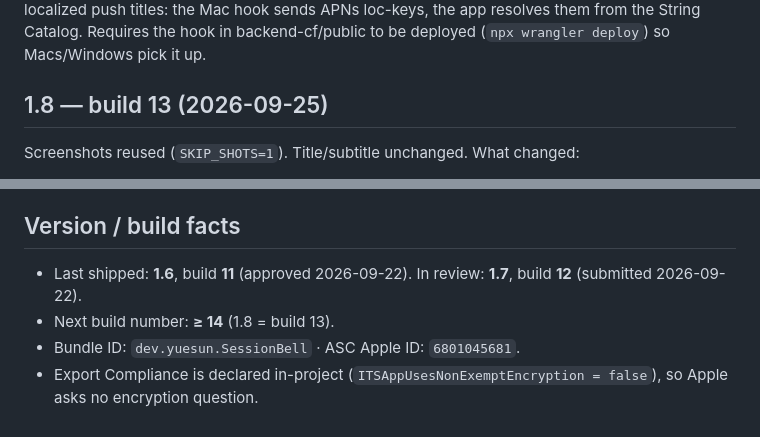
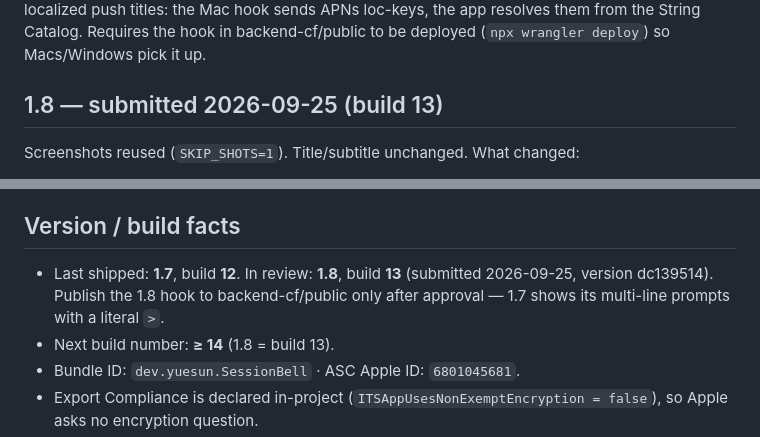
Before and after one commit to westie-ai/session-bell, a Markdown page: docs/app-store-aso.md, 2 parts joined by grey strips. Rendered like a GitHub page.

Commit message:
docs: 1.8 submitted (build 13)
Co-Authored-By: Claude Opus 5.5 <noreply@anthropic.com>

```diff
--- a/docs/app-store-aso.md
+++ b/docs/app-store-aso.md
@@ -32,7 +32,7 @@ localized push titles: the Mac hook sends APNs loc-keys, the app resolves
 them from the String Catalog. Requires the hook in backend-cf/public to be
 deployed (`npx wrangler deploy`) so Macs/Windows pick it up.
 
-## 1.8 — build 13 (2026-09-25)
+## 1.8 — submitted 2026-09-25 (build 13)
 
 Screenshots reused (`SKIP_SHOTS=1`). Title/subtitle unchanged. What changed:
 
@@ -258,7 +258,7 @@ shows "Get Started / Try the demo first" instead of the invite-code button.
 
 ## Version / build facts
 
-- Last shipped: **1.6**, build **11** (approved 2026-09-22). In review: **1.7**, build **12** (submitted 2026-09-22).
+- Last shipped: **1.7**, build **12**. In review: **1.8**, build **13** (submitted 2026-09-25, version dc139514). Publish the 1.8 hook to backend-cf/public only after approval — 1.7 shows its multi-line prompts with a literal `>`.
 - Next build number: **≥ 14** (1.8 = build 13).
 - Bundle ID: `dev.yuesun.SessionBell` · ASC Apple ID: `6801045681`.
 - Export Compliance is declared in-project (`ITSAppUsesNonExemptEncryption =
```
